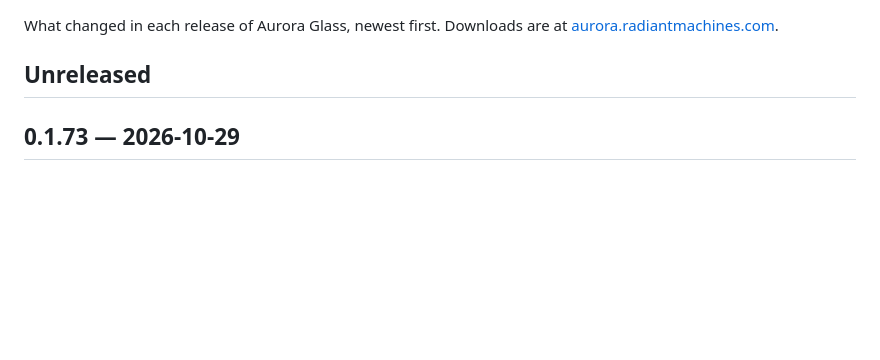
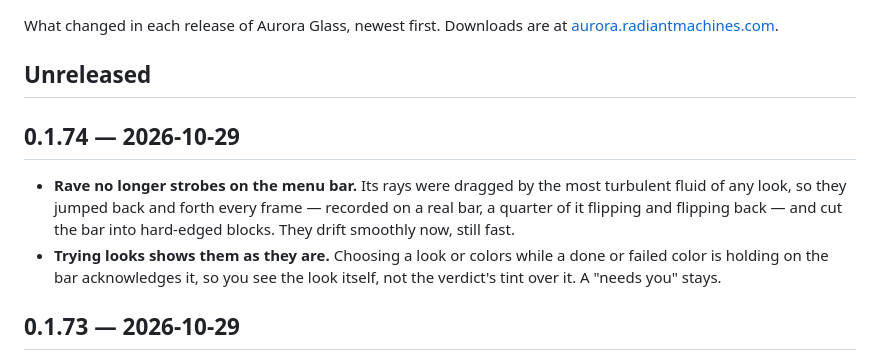
Before and after one commit to gourneau/aurora-glass, a Markdown page: CHANGELOG.md, the part around the change. Drawn GitHub-style; blank space fills up the shorter version.

```diff
--- a/CHANGELOG.md
+++ b/CHANGELOG.md
@@ -4,6 +4,16 @@ What changed in each release of Aurora Glass, newest first. Downloads are at
 [aurora.radiantmachines.com](https://aurora.radiantmachines.com).
 
 ## Unreleased
+
+## 0.1.74 — 2026-10-29
+
+- **Rave no longer strobes on the menu bar.** Its rays were dragged by the
+  most turbulent fluid of any look, so they jumped back and forth every frame
+  — recorded on a real bar, a quarter of it flipping and flipping back — and
+  cut the bar into hard-edged blocks. They drift smoothly now, still fast.
+- **Trying looks shows them as they are.** Choosing a look or colors while
+  a done or failed color is holding on the bar acknowledges it, so you see
+  the look itself, not the verdict's tint over it. A "needs you" stays.
 
 ## 0.1.73 — 2026-10-29
 
```
